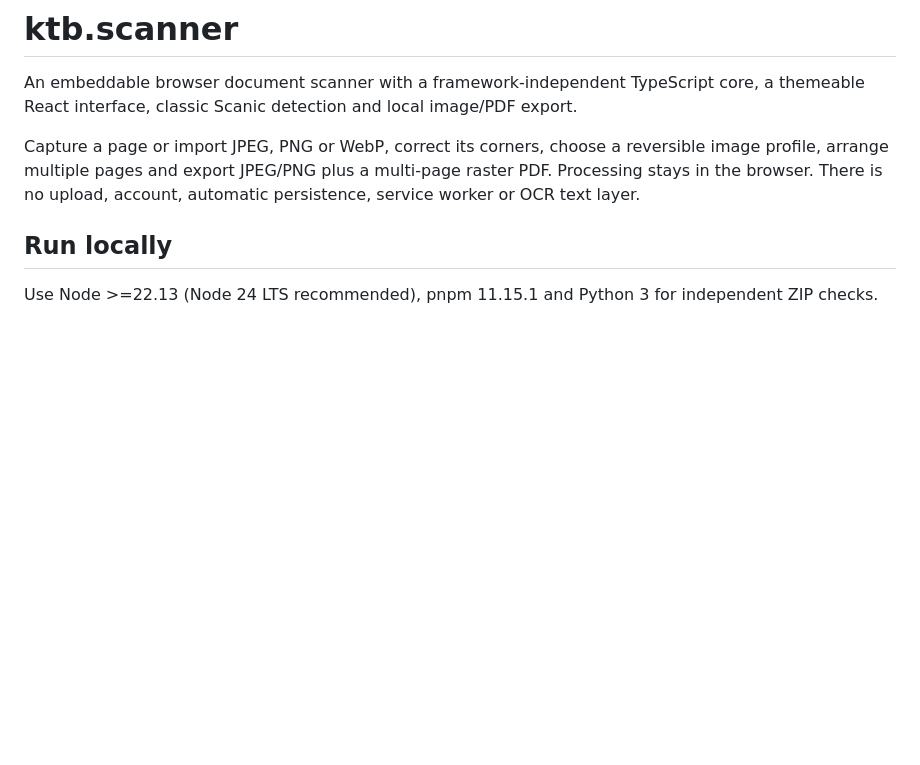
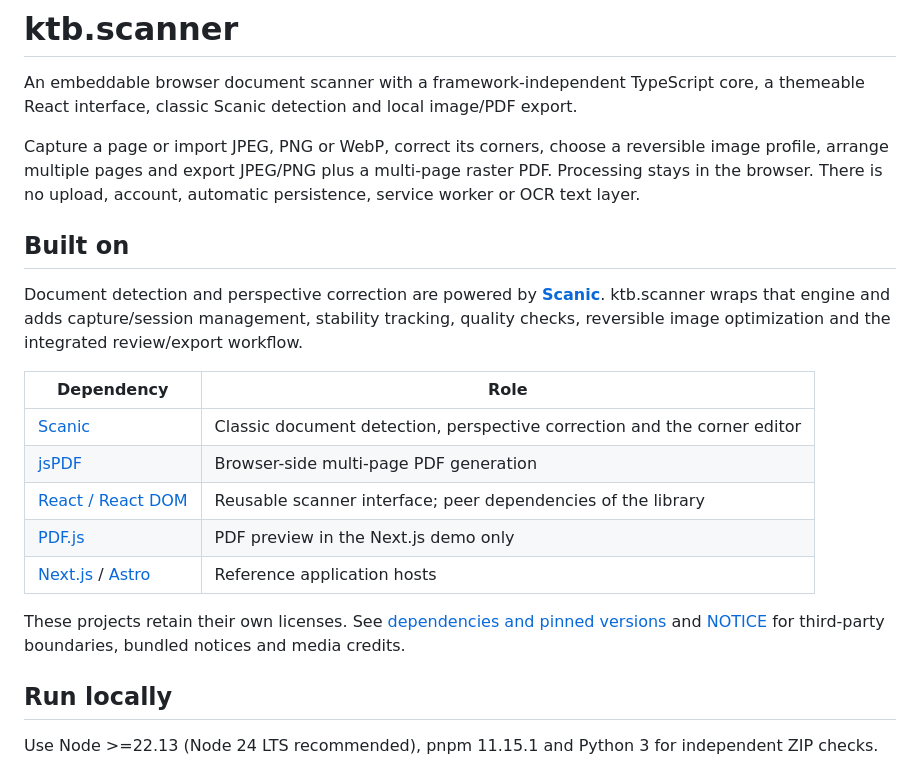
Before and after one commit to kbudisantoso/ktb.scanner, a Markdown page: README.md, the part around the change. Drawn GitHub-style; blank space fills up the shorter version.

Commit message:
docs(deps): acknowledge the scanning stack and refresh version pins

```diff
--- a/README.md
+++ b/README.md
@@ -3,6 +3,20 @@
 An embeddable browser document scanner with a framework-independent TypeScript core, a themeable React interface, classic Scanic detection and local image/PDF export.
 
 Capture a page or import JPEG, PNG or WebP, correct its corners, choose a reversible image profile, arrange multiple pages and export JPEG/PNG plus a multi-page raster PDF. Processing stays in the browser. There is no upload, account, automatic persistence, service worker or OCR text layer.
+
+## Built on
+
+Document detection and perspective correction are powered by **[Scanic](https://github.com/marquaye/scanic)**. ktb.scanner wraps that engine and adds capture/session management, stability tracking, quality checks, reversible image optimization and the integrated review/export workflow.
+
+| Dependency | Role |
+| --- | --- |
+| [Scanic](https://github.com/marquaye/scanic) | Classic document detection, perspective correction and the corner editor |
+| [jsPDF](https://github.com/parallax/jsPDF) | Browser-side multi-page PDF generation |
+| [React / React DOM](https://github.com/facebook/react) | Reusable scanner interface; peer dependencies of the library |
+| [PDF.js](https://github.com/mozilla/pdf.js) | PDF preview in the Next.js demo only |
+| [Next.js](https://github.com/vercel/next.js) / [Astro](https://github.com/withastro/astro) | Reference application hosts |
+
+These projects retain their own licenses. See [dependencies and pinned versions](docs/DEPENDENCIES.md) and [NOTICE](NOTICE) for third-party boundaries, bundled notices and media credits.
 
 ## Run locally
 
```
Also changed, not shown: docs/DEPENDENCIES.md (+6 -6 lines).
